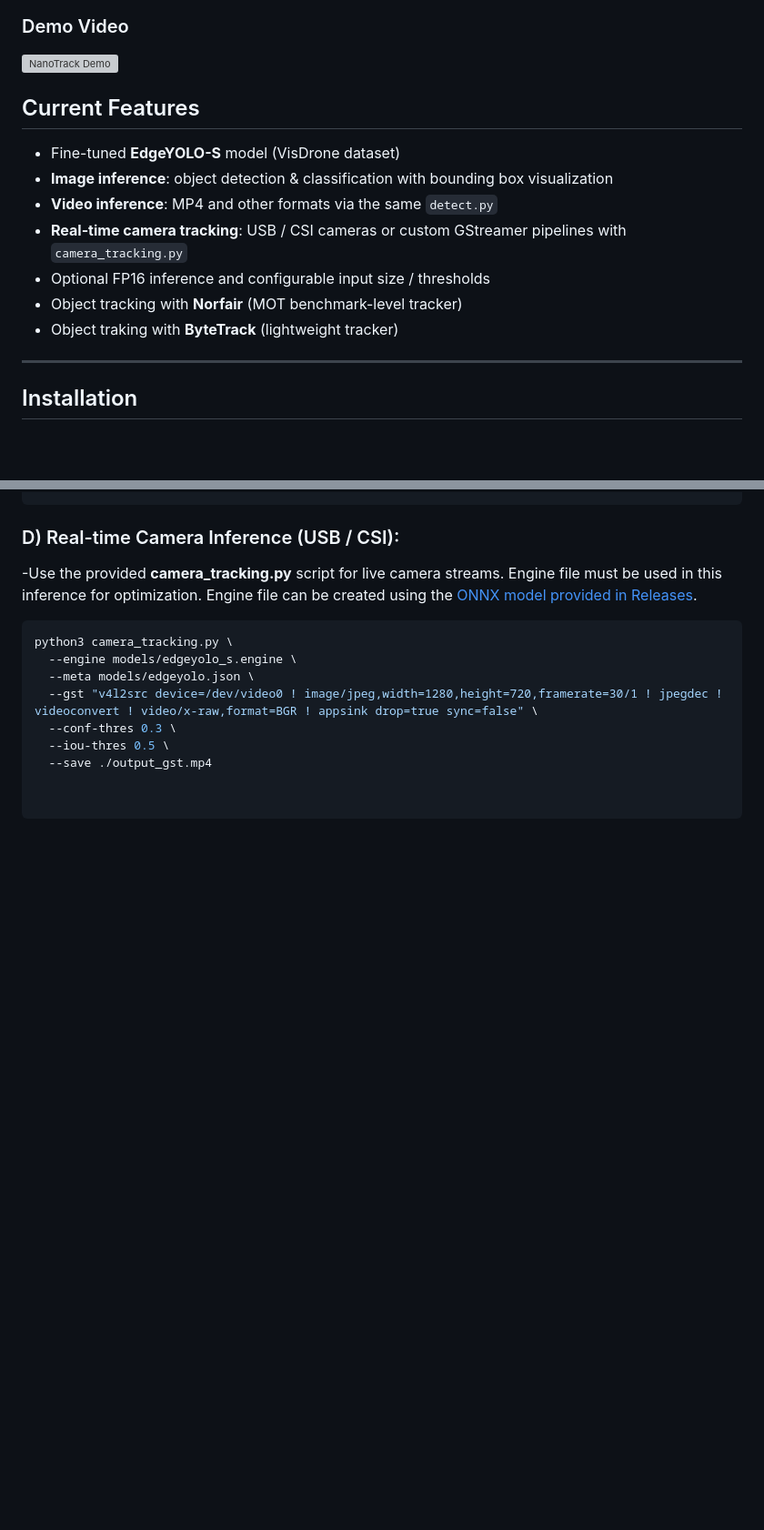
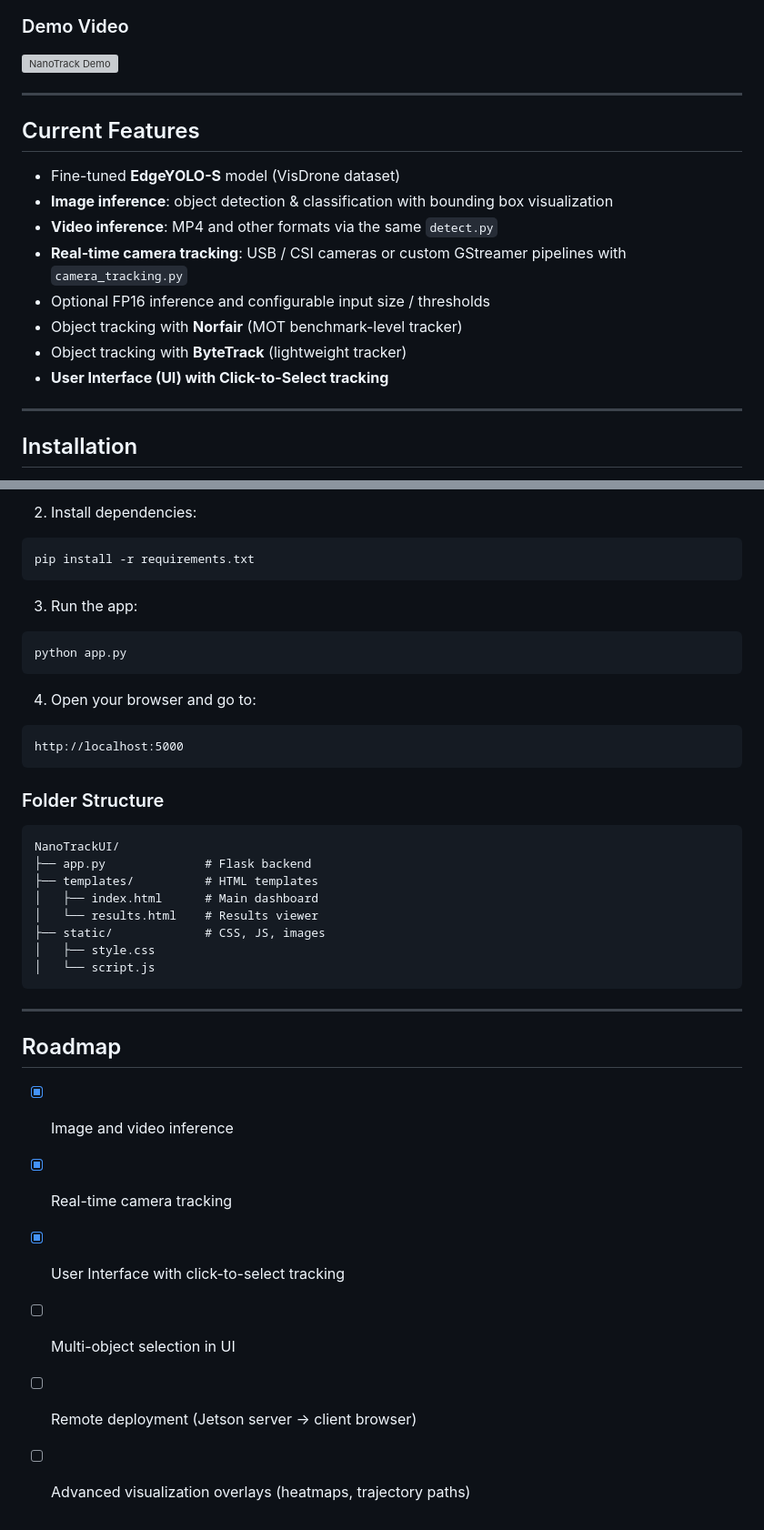
Before and after one commit to ulassakin/NanoTrack, a Markdown page: README.md, 2 parts joined by grey strips. Shown at 91% size. GitHub-like rendering; blank space fills up the shorter version; grey boxes are pictures that could not be loaded.

````diff
--- a/README.md
+++ b/README.md
@@ -8,8 +13,7 @@ The project is designed for edge devices (e.g., Jetson Orin NX, Xavier NX) and w
 ### Demo Video
 ![NanoTrack Demo](example_inferences/output_nanotrack.gif)
 
-
-
+---
 
 ## Current Features
 - Fine-tuned **EdgeYOLO-S** model (VisDrone dataset)
@@ -18,7 +22,9 @@ The project is designed for edge devices (e.g., Jetson Orin NX, Xavier NX) and w
 - **Real-time camera tracking**: USB / CSI cameras or custom GStreamer pipelines with `camera_tracking.py`
 - Optional FP16 inference and configurable input size / thresholds
 - Object tracking with **Norfair** (MOT benchmark-level tracker)
-- Object traking with **ByteTrack** (lightweight tracker)
+- Object tracking with **ByteTrack** (lightweight tracker)
+- **User Interface (UI) with Click-to-Select tracking**
+
 ---
 
 ## Installation
@@ -107,17 +105,38 @@ python3 video_tracking_bytetrack.py \
 ```
 
+2. Install dependencies:
+```bash
+pip install -r requirements.txt
+```
 
-### D) Real-time Camera Inference (USB / CSI):
--Use the provided **camera_tracking.py** script for live camera streams. Engine file must be used in this inference for optimization. Engine file can be created using the [ONNX model provided in Releases](https://github.com/ulassakin/realtime-edge-small-object-tracking/releases/download/v0.2/edgeyolo_s.onnx.zip).
+3. Run the app:
+```bash
+python app.py
+```
 
-```bash
-python3 camera_tracking.py \
-  --engine models/edgeyolo_s.engine \
-  --meta models/edgeyolo.json \
-  --gst "v4l2src device=/dev/video0 ! image/jpeg,width=1280,height=720,framerate=30/1 ! jpegdec ! videoconvert ! video/x-raw,format=BGR ! appsink drop=true sync=false" \
-  --conf-thres 0.3 \
-  --iou-thres 0.5 \
-  --save ./output_gst.mp4
+4. Open your browser and go to:
+```
+http://localhost:5000
+```
 
+### Folder Structure
+```
+NanoTrackUI/
+├── app.py              # Flask backend
+├── templates/          # HTML templates
+│   ├── index.html      # Main dashboard
+│   └── results.html    # Results viewer
+├── static/             # CSS, JS, images
+│   ├── style.css
+│   └── script.js
+```
 
-```
+---
+
+## Roadmap
+- [x] Image and video inference
+- [x] Real-time camera tracking
+- [x] User Interface with click-to-select tracking
+- [ ] Multi-object selection in UI
+- [ ] Remote deployment (Jetson server → client browser)
+- [ ] Advanced visualization overlays (heatmaps, trajectory paths)
````
Also changed, not shown: other parts of README.md (+57 -60 lines).
